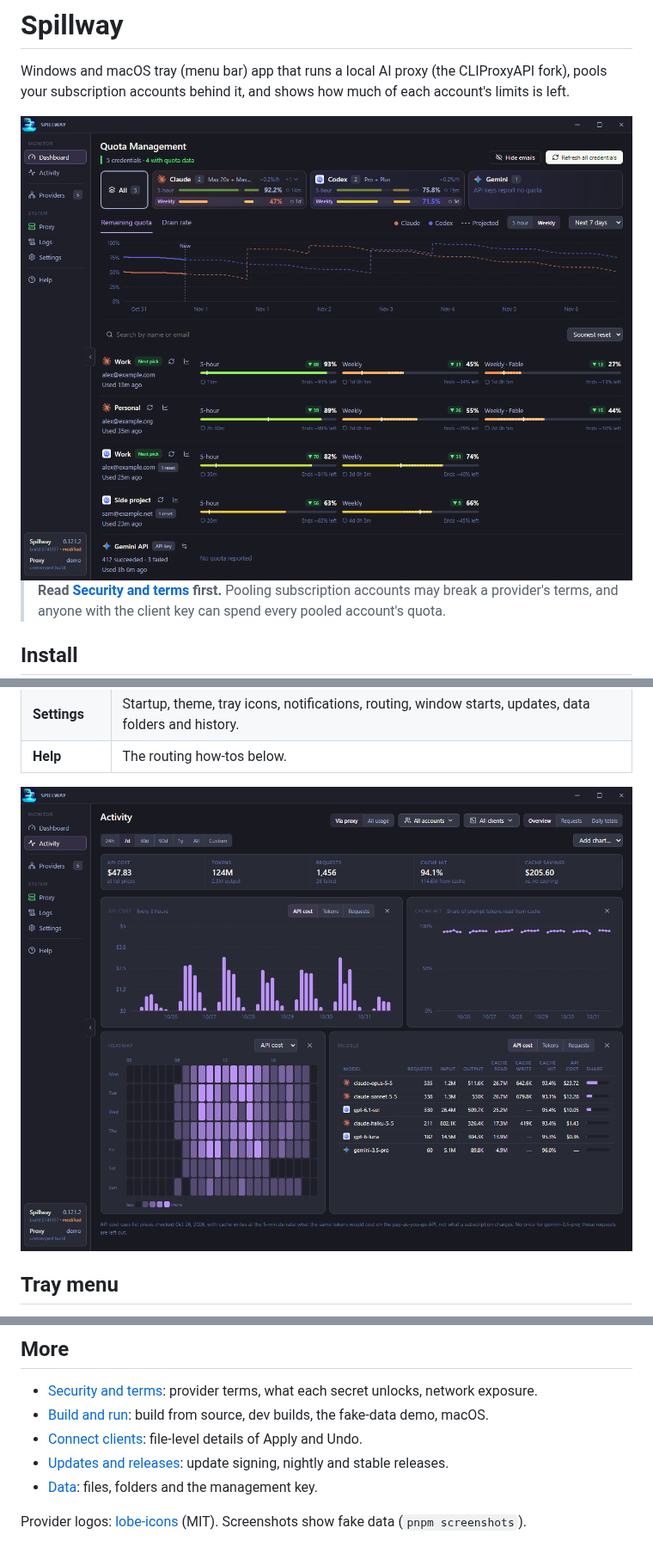
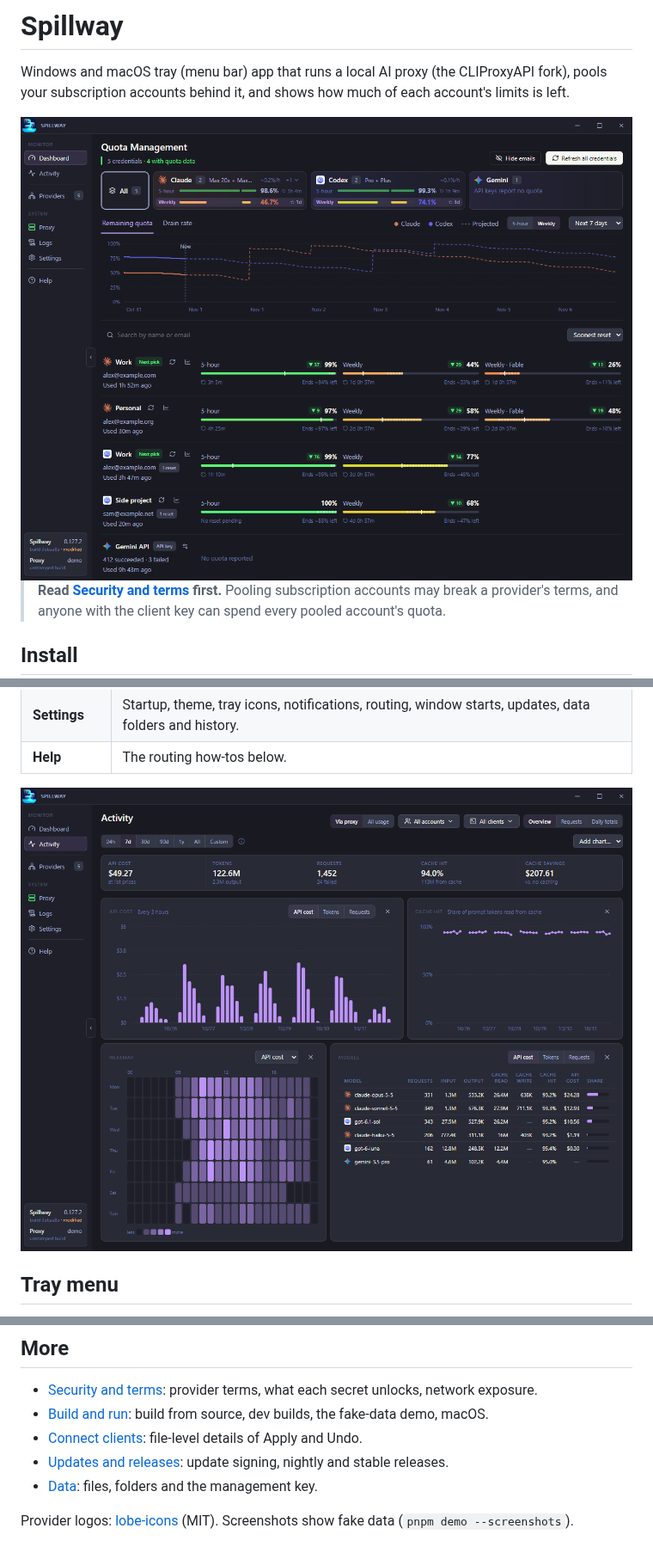
Before and after one commit to Cujuju/spillway, a Markdown page: README.md, 3 parts joined by grey strips. Shown at 86% size. GitHub-like rendering; pictures changed too: docs/images/activity-dark.png, docs/images/dashboard-dark.png.

Commit message:
feat(demo): finish merging screenshots into pnpm demo
Completes f3c4da1, which shipped only the file move: the entry point, 1280x970 window, imports and docs.

```diff
--- a/README.md
+++ b/README.md
@@ -98,4 +98,4 @@ Settings → Updates: **Stable** or **Nightly**, checked a minute after launch a
 - [Updates and releases](docs/releasing.md): update signing, nightly and stable releases.
 - [Data](docs/data.md): files, folders and the management key.
 
-Provider logos: [lobe-icons](https://github.com/lobehub/lobe-icons) (MIT). Screenshots show fake data (`pnpm screenshots`).
+Provider logos: [lobe-icons](https://github.com/lobehub/lobe-icons) (MIT). Screenshots show fake data (`pnpm demo --screenshots`).
```
Also changed, not shown: CLAUDE.md (+1 -1 lines), docs/setup.md (+1 -1 lines), docs/images/activity-light.png, docs/images/dashboard-light.png, docs/images/providers-dark.png, docs/images/providers-light.png, 5 other files.
